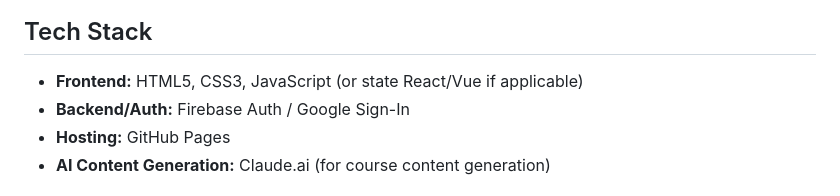
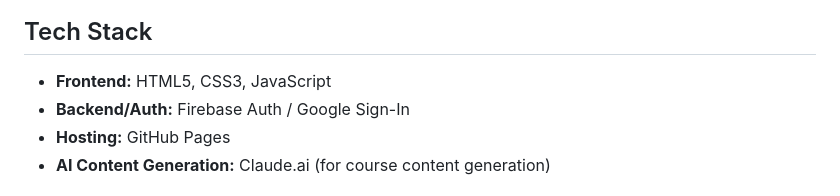
Before and after one commit to Cassetu/Novara, a Markdown page: README.md, the part around the change. Rendered like a GitHub page.

```diff
--- a/README.md
+++ b/README.md
@@ -44,7 +44,7 @@ Visit About page: [cassetu.github.io/Novara/html/about.html](https://cassetu.git
 ![ex-course.png](assets/readme/ex-course.png)
 
 ## Tech Stack
-*   **Frontend:** HTML5, CSS3, JavaScript (or state React/Vue if applicable)
+*   **Frontend:** HTML5, CSS3, JavaScript
 *   **Backend/Auth:** Firebase Auth / Google Sign-In
 *   **Hosting:** GitHub Pages
 *   **AI Content Generation:** Claude.ai (for course content generation)
```
